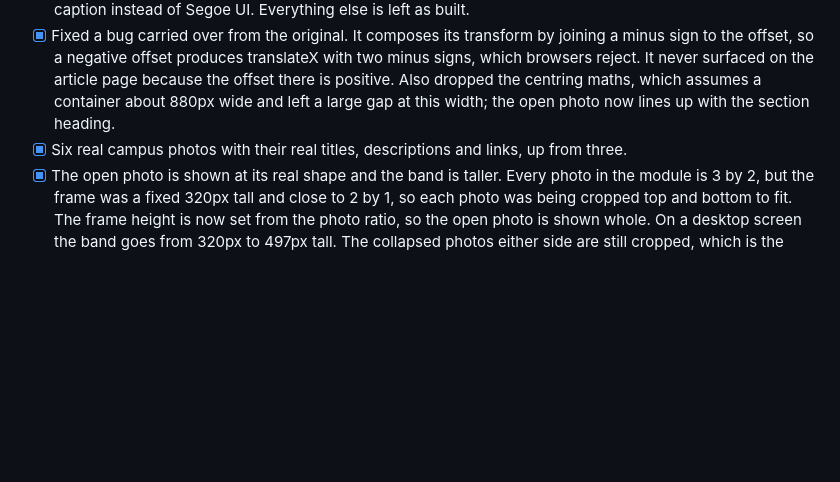
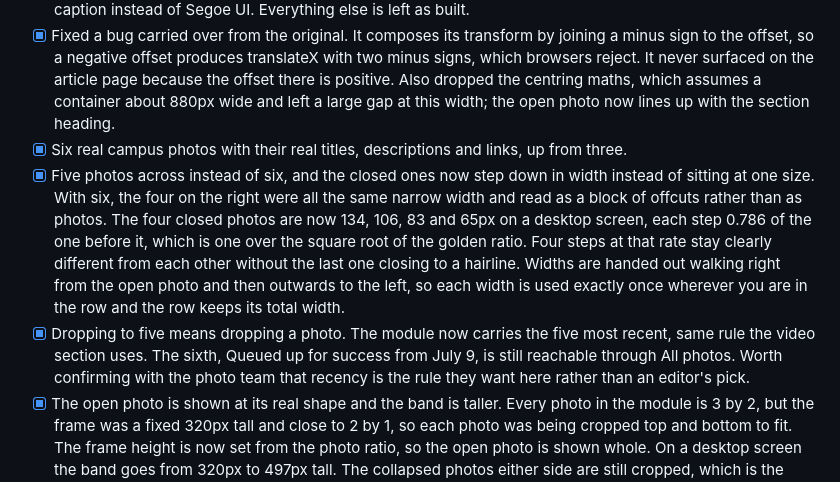
Before and after one commit to thara-messeroux/ngn-category-landing-prototypes, a Markdown page: phase-5-stakeholder-refinement/README.md, the part around the change. Drawn GitHub-style; blank space fills up the shorter version.

Commit message:
Seen around campus: five photos, closed ones step down in width
Co-Authored-By: Claude Opus 5 <noreply@anthropic.com>

```diff
--- a/phase-5-stakeholder-refinement/README.md
+++ b/phase-5-stakeholder-refinement/README.md
@@ -40,6 +40,8 @@ Present: Zach Christensen, Stephanie Sim, Denis Skarep. The design was well rece
 - [x] Two changes from the original: square corners instead of the 48px radius, and Kepler and Lato for the caption instead of Segoe UI. Everything else is left as built.
 - [x] Fixed a bug carried over from the original. It composes its transform by joining a minus sign to the offset, so a negative offset produces translateX with two minus signs, which browsers reject. It never surfaced on the article page because the offset there is positive. Also dropped the centring maths, which assumes a container about 880px wide and left a large gap at this width; the open photo now lines up with the section heading.
 - [x] Six real campus photos with their real titles, descriptions and links, up from three.
+- [x] Five photos across instead of six, and the closed ones now step down in width instead of sitting at one size. With six, the four on the right were all the same narrow width and read as a block of offcuts rather than as photos. The four closed photos are now 134, 106, 83 and 65px on a desktop screen, each step 0.786 of the one before it, which is one over the square root of the golden ratio. Four steps at that rate stay clearly different from each other without the last one closing to a hairline. Widths are handed out walking right from the open photo and then outwards to the left, so each width is used exactly once wherever you are in the row and the row keeps its total width.
+- [x] Dropping to five means dropping a photo. The module now carries the five most recent, same rule the video section uses. The sixth, Queued up for success from July 9, is still reachable through All photos. Worth confirming with the photo team that recency is the rule they want here rather than an editor's pick.
 - [x] The open photo is shown at its real shape and the band is taller. Every photo in the module is 3 by 2, but the frame was a fixed 320px tall and close to 2 by 1, so each photo was being cropped top and bottom to fit. The frame height is now set from the photo ratio, so the open photo is shown whole. On a desktop screen the band goes from 320px to 497px tall. The collapsed photos either side are still cropped, which is the point of them: they are slivers that show what is coming next.
 - [x] The height stays the same as you move through the photos. On wide screens the row always holds one open photo, one half open and four slivers, whichever photo is open, so the total width and the open photo's size never change. Without that the open photo would have to grow as it moved along the row to keep the row full, and the whole section would change height on every click.
 - [x] The row now runs the full width of the section. The reference carousel uses a fixed 560px open photo, sized for the narrower column of an article page, which left a strip of empty background on the right here and read as inconsistent with every other full width section. The open photo now stretches to fill whatever space the collapsed photos do not use, with 560px as its floor, so the row ends flush with the section rule and the All photos button at every position. Checked at 1440, 1280, 1024, 768 and 375, and on all six photos: left edge lines up with the heading, right edge lines up with the button, no page overflow.
```
